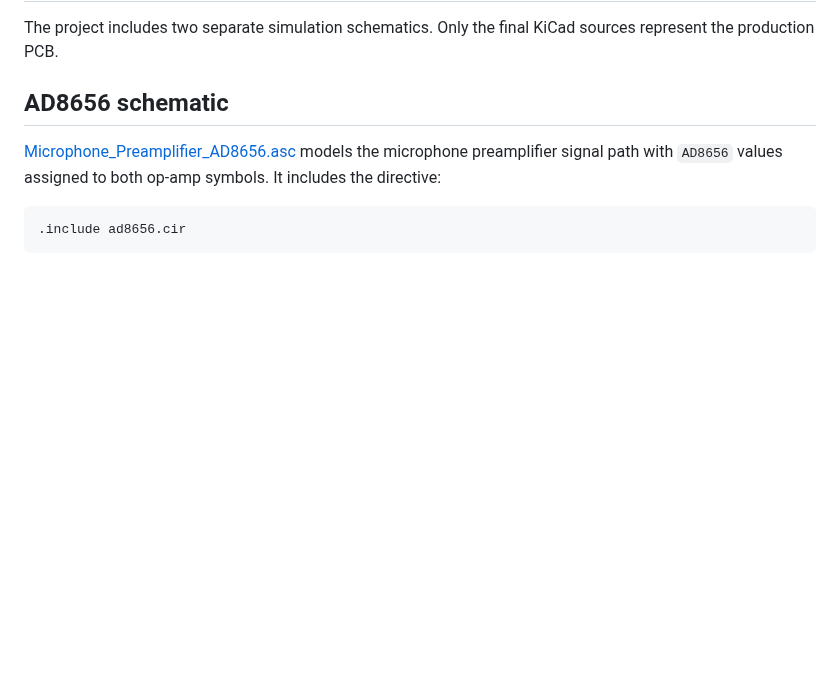
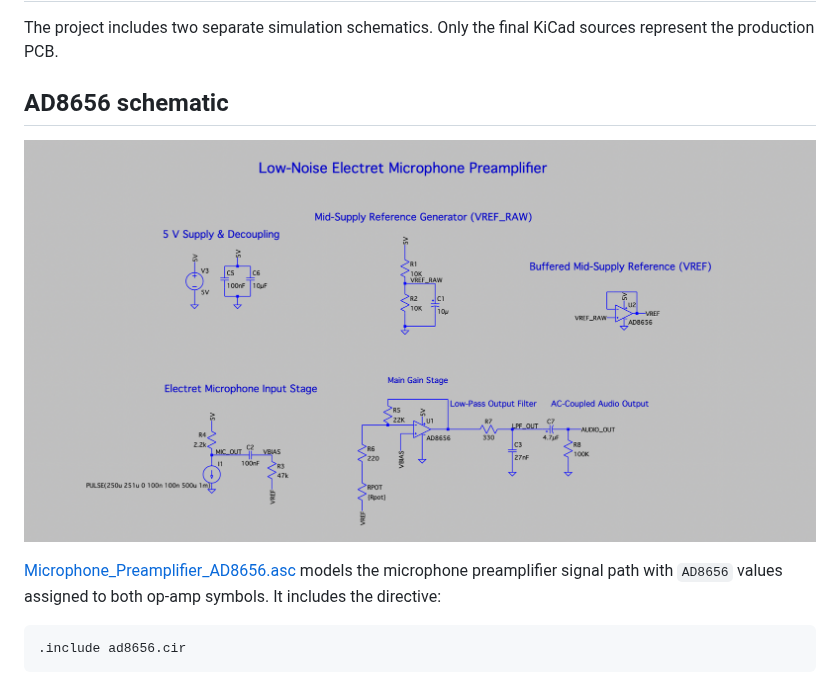
Before and after one commit to AhmedYehia-M23/low-noise-microphone-preamplifier, a Markdown page: simulation/ltspice/README.md, the part around the change. Rendered like a GitHub page; pictures changed too: docs/ltspice/ltspice_schematic_ad8656.png (added); blank space fills up the shorter version.

Commit message:
Added AD8656 LTspice schematic screenshot

```diff
--- a/simulation/ltspice/README.md
+++ b/simulation/ltspice/README.md
@@ -3,6 +3,8 @@
 The project includes two separate simulation schematics. Only the final KiCad sources represent the production PCB.
 
 ## AD8656 schematic
+
+![AD8656 LTspice signal-path schematic](../../docs/ltspice/ltspice_schematic_ad8656.png)
 
 [Microphone_Preamplifier_AD8656.asc](Microphone_Preamplifier_AD8656.asc) models the microphone preamplifier signal path with `AD8656` values assigned to both op-amp symbols. It includes the directive:
 
```
Also changed, not shown: README.md (+2 -0 lines).
